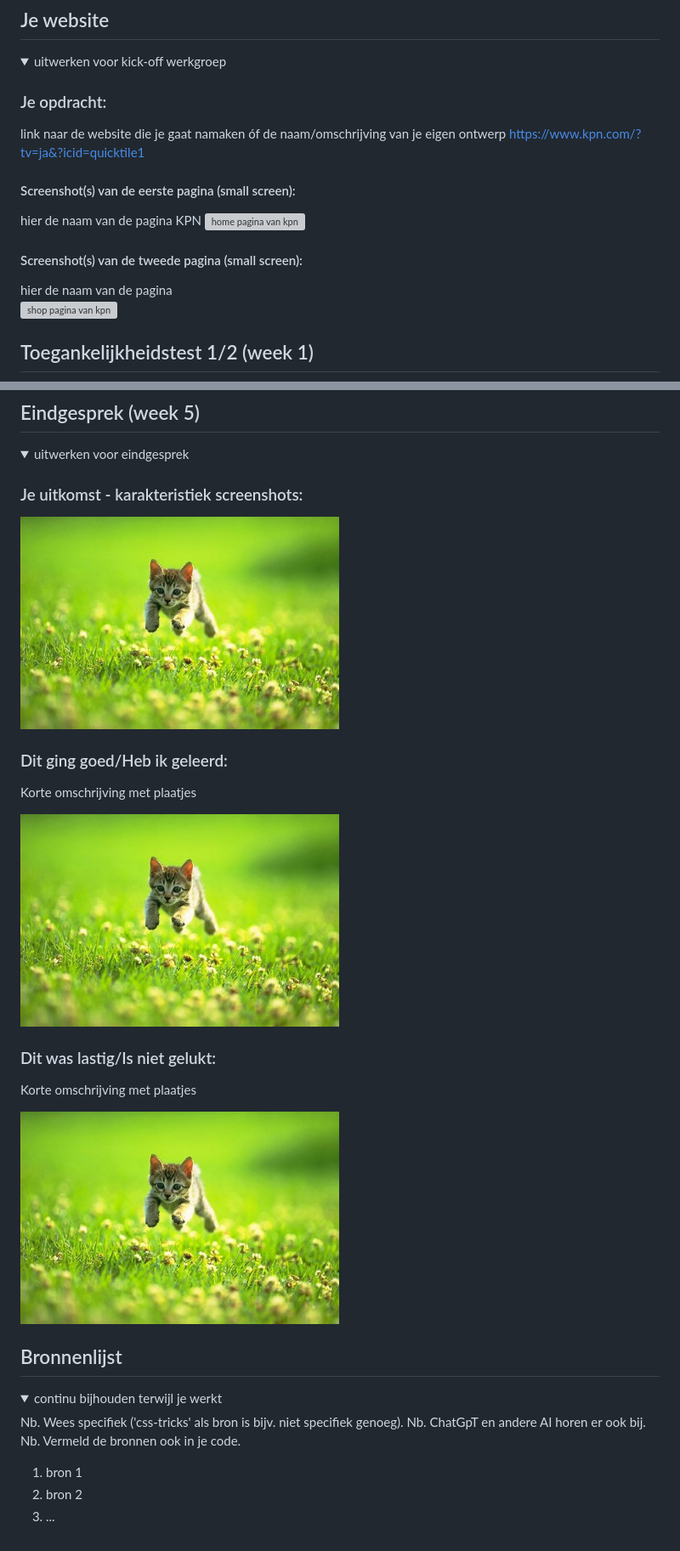
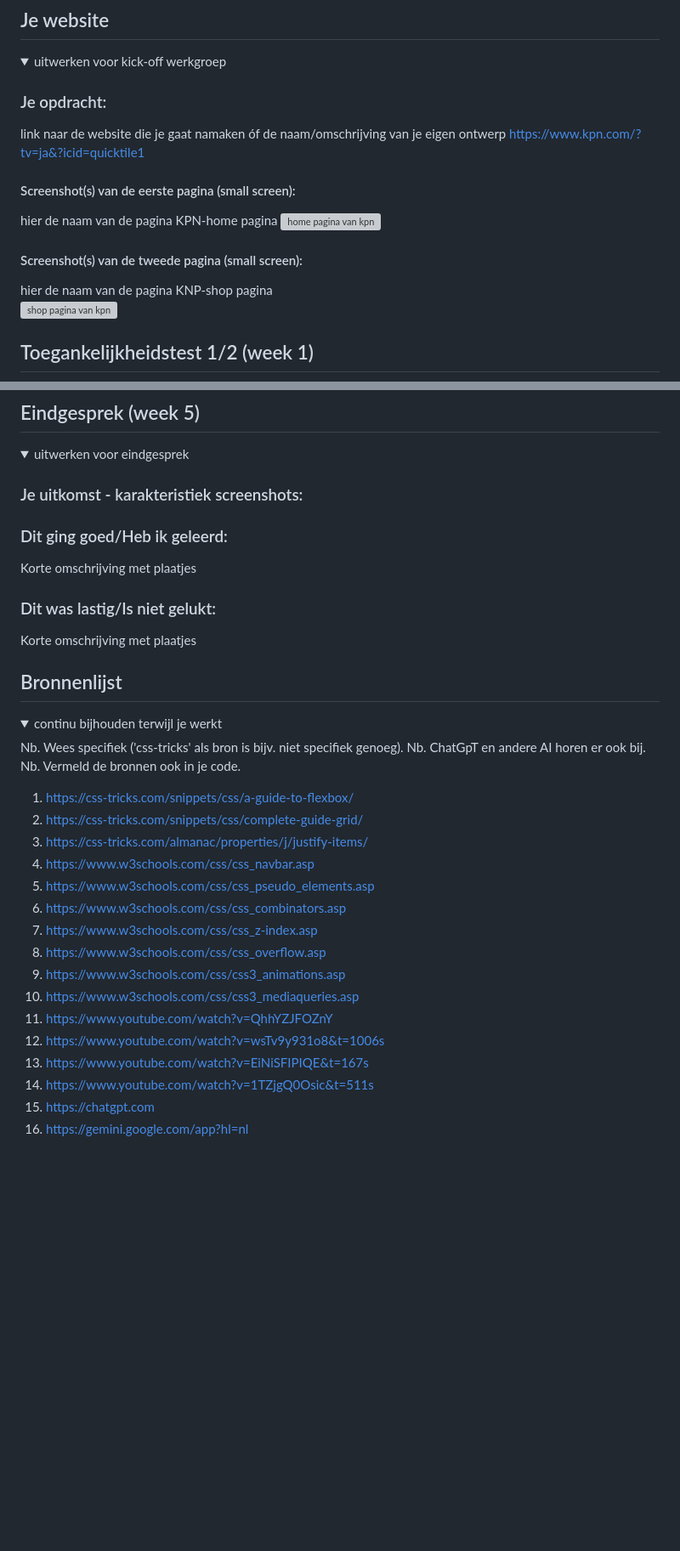
Before and after one commit to janadja/FED, a Markdown page: README.md, 2 parts joined by grey strips. Shown: that part at 85% size. Rendered like a GitHub page; folded sections open; blank space fills up the shorter version; grey boxes are pictures that could not be loaded.

```diff
--- a/README.md
+++ b/README.md
@@ -37,14 +37,14 @@ Nb. Door *open* toe te voegen aan een *details* element kun je deze standaard op
 
   ### Je opdracht:
   link naar de website die je gaat namaken óf de naam/omschrijving van je eigen ontwerp
-https://www.kpn.com/?tv=ja&?icid=quicktile1
+  https://www.kpn.com/?tv=ja&?icid=quicktile1
   #### Screenshot(s) van de eerste pagina (small screen):
   hier de naam van de pagina
-  KPN
+  KPN-home pagina
   <img src="readme-images/screenshot page 1.png" width="375px" alt="home pagina van kpn">
 
   #### Screenshot(s) van de tweede pagina (small screen):
-  hier de naam van de pagina
+  hier de naam van de pagina KNP-shop pagina
   <img src="readme-images/screenshot page 2.png" width="375px" alt="shop pagina van kpn">
 
 </details>
@@ -214,19 +214,19 @@ https://www.kpn.com/?tv=ja&?icid=quicktile1
   <summary>uitwerken voor eindgesprek</summary>
 
   ### Je uitkomst - karakteristiek screenshots:
-  <img src="readme-images/dummy-plaatje.jpg" width="375px" alt="uitomst opdracht 1">
+
 
 
   ### Dit ging goed/Heb ik geleerd:
   Korte omschrijving met plaatjes
 
-  <img src="readme-images/dummy-plaatje.jpg" width="375px" alt="top">
+
 
 
   ### Dit was lastig/Is niet gelukt:
   Korte omschrijving met plaatjes
 
-  <img src="readme-images/dummy-plaatje.jpg" width="375px" alt="bummer">
+
 </details>
 
 
@@ -242,8 +242,21 @@ https://www.kpn.com/?tv=ja&?icid=quicktile1
   Nb. ChatGpT en andere AI horen er ook bij.
   Nb. Vermeld de bronnen ook in je code.
 
-  1. bron 1
-  2. bron 2
-  3. ...
+  1. https://css-tricks.com/snippets/css/a-guide-to-flexbox/
+  2. https://css-tricks.com/snippets/css/complete-guide-grid/
+  3. https://css-tricks.com/almanac/properties/j/justify-items/
+  4. https://www.w3schools.com/css/css_navbar.asp
+  5. https://www.w3schools.com/css/css_pseudo_elements.asp
+  6. https://www.w3schools.com/css/css_combinators.asp
+  7. https://www.w3schools.com/css/css_z-index.asp
+  8. https://www.w3schools.com/css/css_overflow.asp
+  9. https://www.w3schools.com/css/css3_animations.asp
+  10. https://www.w3schools.com/css/css3_mediaqueries.asp
+  11. https://www.youtube.com/watch?v=QhhYZJFOZnY
+  12. https://www.youtube.com/watch?v=wsTv9y931o8&t=1006s
+  13. https://www.youtube.com/watch?v=EiNiSFIPIQE&t=167s
+  14. https://www.youtube.com/watch?v=1TZjgQ0Osic&t=511s
+  15. https://chatgpt.com
+  16. https://gemini.google.com/app?hl=nl
 
 </details>
```
